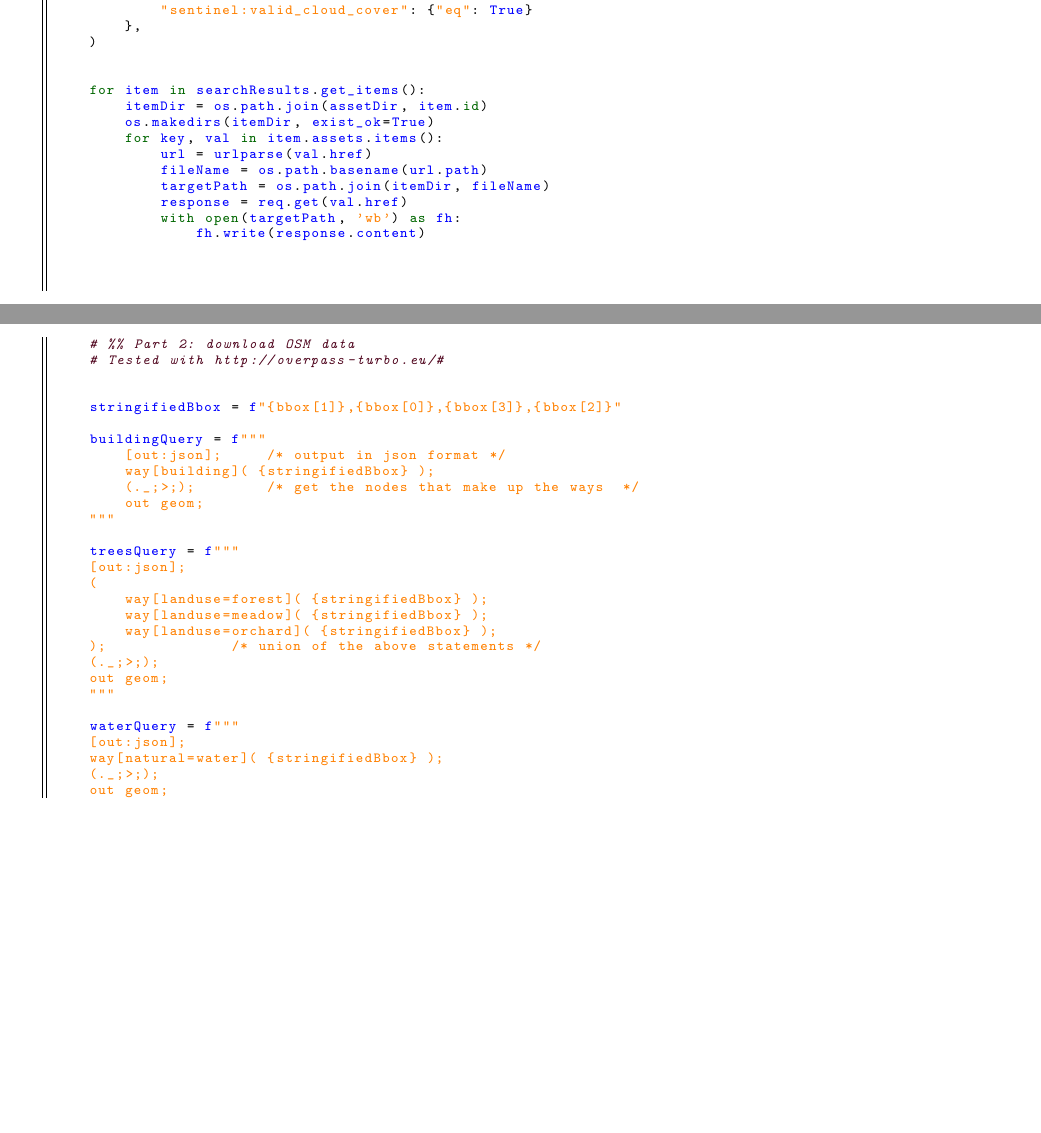
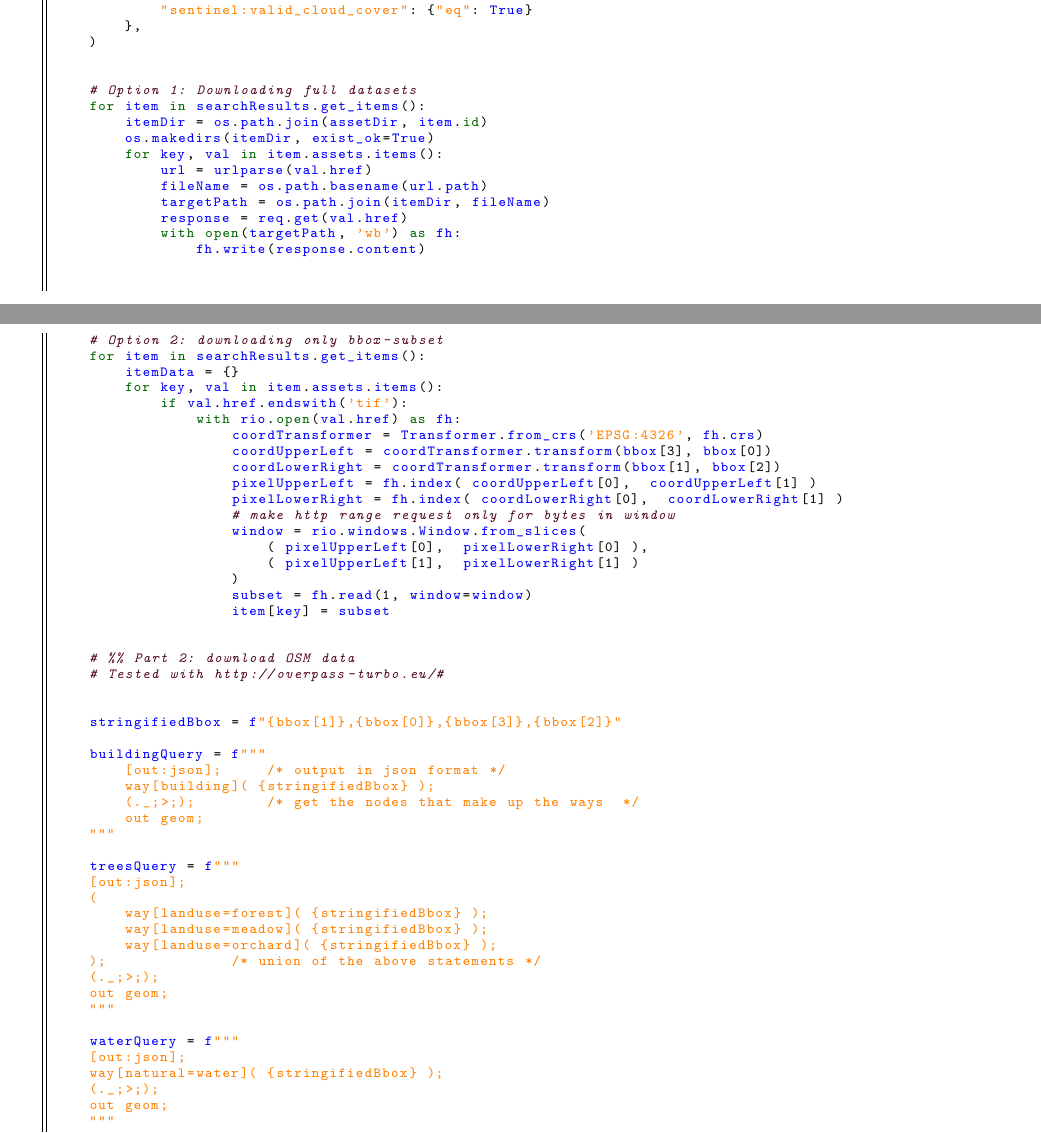
Before and after one commit to MichaelLangbein/Ma, a LaTeX thesis (main.tex, which reads science/remote_sensing.tex): two parts of pages 259 and 260 of 292 before the commit and two parts of pages 259 and 260 of 294 after it, joined at a grey line, cut so that both start at the same text, the shorter picture padded with empty space. Compiled offline with pdfLaTeX.

Commit message:
update to cog download with python

```diff
--- a/science/remote_sensing.tex
+++ b/science/remote_sensing.tex
@@ -133,6 +133,7 @@ In geoscience, actually obtaining data is an art... unfortunately. At least, OSM
     )
 
 
+    # Option 1: Downloading full datasets
     for item in searchResults.get_items():
         itemDir = os.path.join(assetDir, item.id)
         os.makedirs(itemDir, exist_ok=True)
@@ -144,6 +145,25 @@ In geoscience, actually obtaining data is an art... unfortunately. At least, OSM
             with open(targetPath, 'wb') as fh:
                 fh.write(response.content)
 
+
+    # Option 2: downloading only bbox-subset
+    for item in searchResults.get_items():
+        itemData = {}
+        for key, val in item.assets.items():
+            if val.href.endswith('tif'):
+                with rio.open(val.href) as fh:
+                    coordTransformer = Transformer.from_crs('EPSG:4326', fh.crs)
+                    coordUpperLeft = coordTransformer.transform(bbox[3], bbox[0])
+                    coordLowerRight = coordTransformer.transform(bbox[1], bbox[2])
+                    pixelUpperLeft = fh.index( coordUpperLeft[0],  coordUpperLeft[1] )
+                    pixelLowerRight = fh.index( coordLowerRight[0],  coordLowerRight[1] )
+                    # make http range request only for bytes in window
+                    window = rio.windows.Window.from_slices(
+                        ( pixelUpperLeft[0],  pixelLowerRight[0] ),
+                        ( pixelUpperLeft[1],  pixelLowerRight[1] )
+                    )
+                    subset = fh.read(1, window=window)
+                    item[key] = subset
 
 
     # %% Part 2: download OSM data
```
